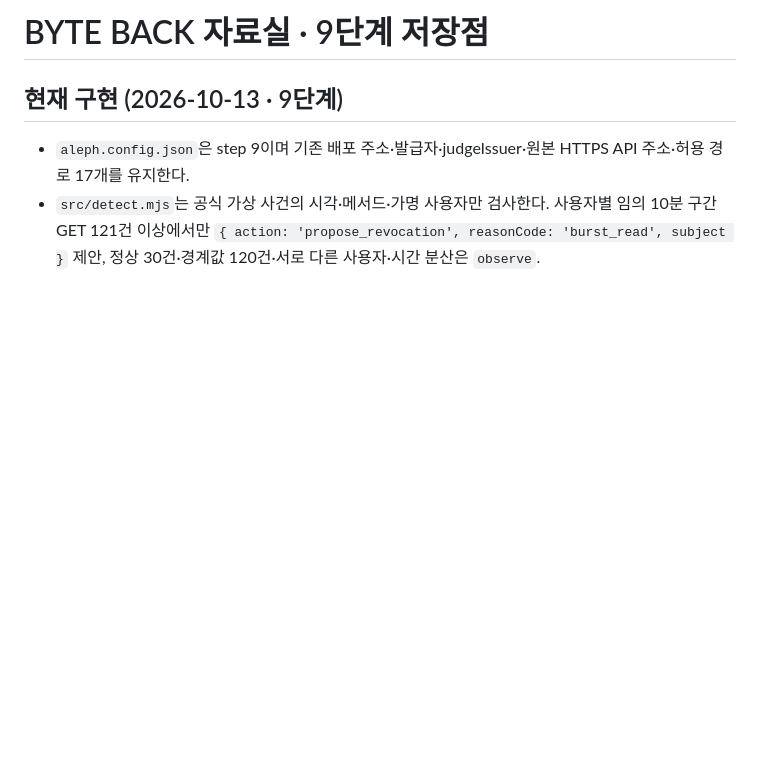
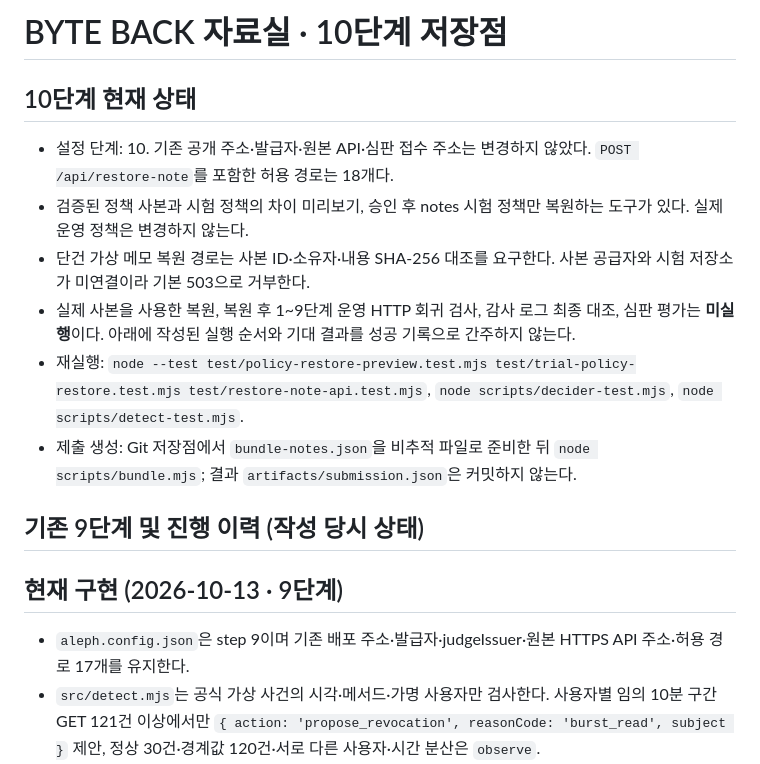
Before and after one commit to seokgw/choi-bujang-secret-vault, a Markdown page: README.md, the part around the change. Drawn GitHub-style; blank space fills up the shorter version.

Commit message:
docs: 10단계 저장점 상태 정리

```diff
--- a/README.md
+++ b/README.md
@@ -1,4 +1,15 @@
-# BYTE BACK 자료실 · 9단계 저장점
+# BYTE BACK 자료실 · 10단계 저장점
+
+## 10단계 현재 상태
+
+- 설정 단계: 10. 기존 공개 주소·발급자·원본 API·심판 접수 주소는 변경하지 않았다. `POST /api/restore-note`를 포함한 허용 경로는 18개다.
+- 검증된 정책 사본과 시험 정책의 차이 미리보기, 승인 후 notes 시험 정책만 복원하는 도구가 있다. 실제 운영 정책은 변경하지 않는다.
+- 단건 가상 메모 복원 경로는 사본 ID·소유자·내용 SHA-256 대조를 요구한다. 사본 공급자와 시험 저장소가 미연결이라 기본 503으로 거부한다.
+- 실제 사본을 사용한 복원, 복원 후 1~9단계 운영 HTTP 회귀 검사, 감사 로그 최종 대조, 심판 평가는 **미실행**이다. 아래에 작성된 실행 순서와 기대 결과를 성공 기록으로 간주하지 않는다.
+- 재실행: `node --test test/policy-restore-preview.test.mjs test/trial-policy-restore.test.mjs test/restore-note-api.test.mjs`, `node scripts/decider-test.mjs`, `node scripts/detect-test.mjs`.
+- 제출 생성: Git 저장점에서 `bundle-notes.json`을 비추적 파일로 준비한 뒤 `node scripts/bundle.mjs`; 결과 `artifacts/submission.json`은 커밋하지 않는다.
+
+## 기존 9단계 및 진행 이력 (작성 당시 상태)
 
 ## 현재 구현 (2026-10-13 · 9단계)
 
```
